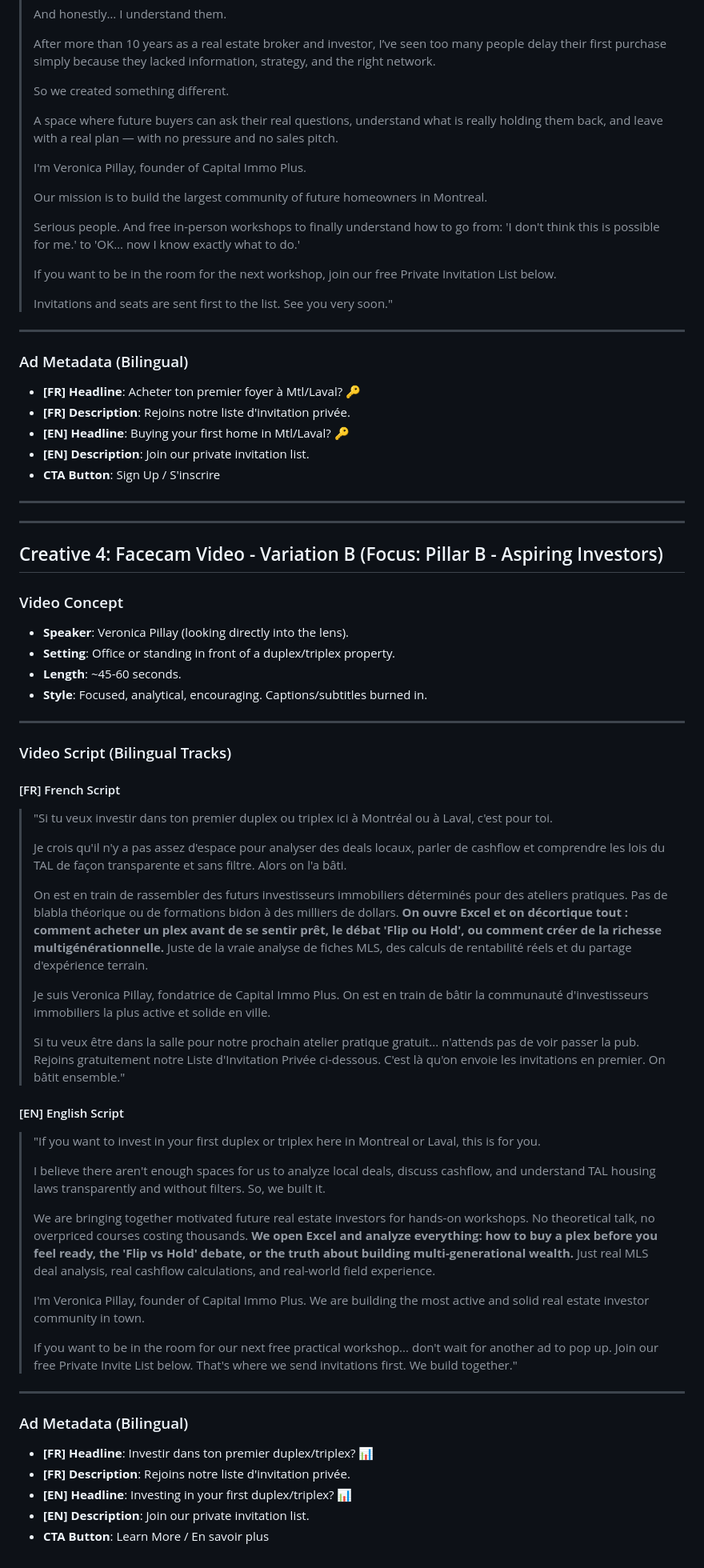
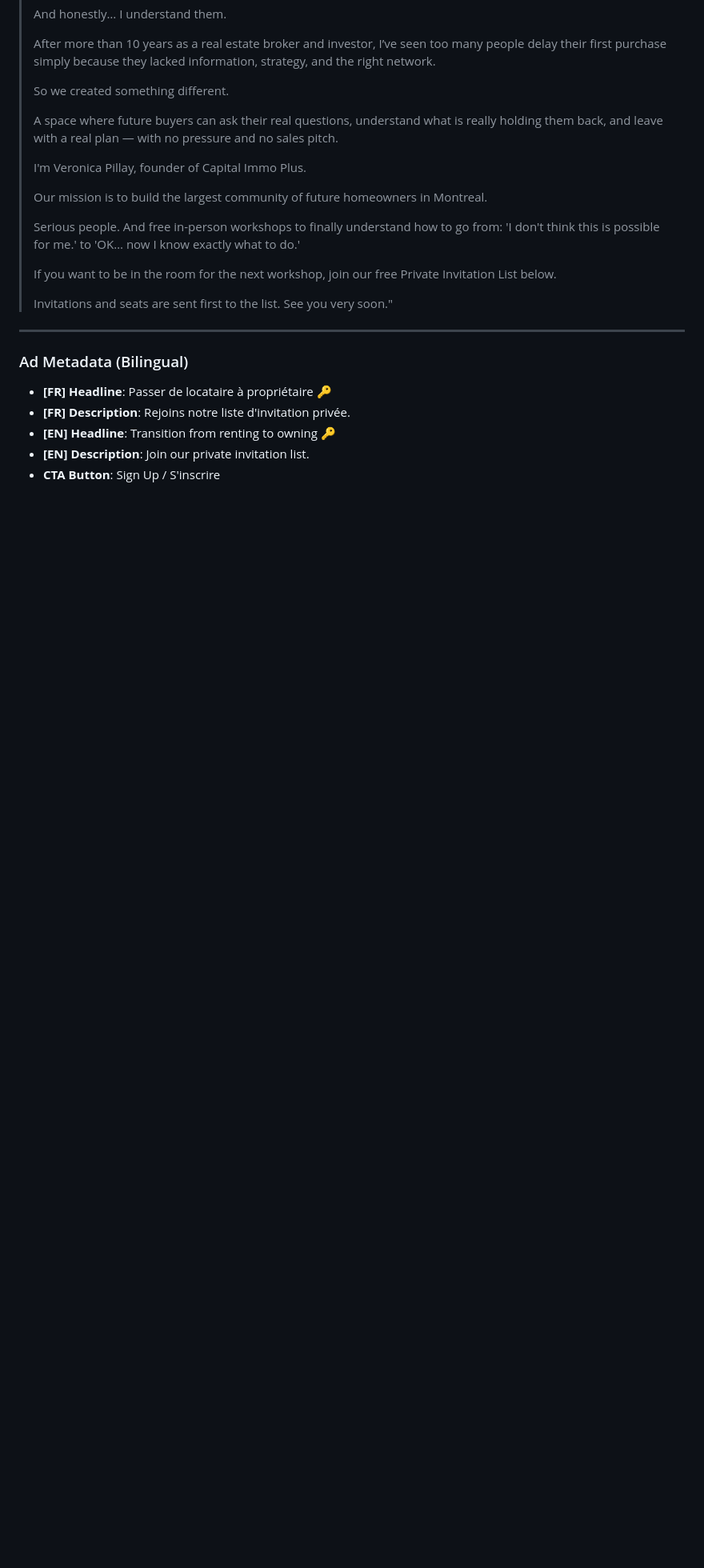
Before and after one commit to Occasia/capital-immo-plus, a Markdown page: workshops/validation-campaign/ad-copy.md, the part around one of its changes. Shown at 80% size. Drawn GitHub-style; blank space fills up the shorter version.

Commit message:
feat: keep a single Facecam ad creative in ad-copy.md

```diff
--- a/workshops/validation-campaign/ad-copy.md
+++ b/workshops/validation-campaign/ad-copy.md
@@ -179,54 +179,8 @@ A clean, modern, split-image graphic:
 ---
 
 ### Ad Metadata (Bilingual)
-* **[FR] Headline**: Acheter ton premier foyer à Mtl/Laval? 🔑
+* **[FR] Headline**: Passer de locataire à propriétaire 🔑
 * **[FR] Description**: Rejoins notre liste d'invitation privée.
-* **[EN] Headline**: Buying your first home in Mtl/Laval? 🔑
+* **[EN] Headline**: Transition from renting to owning 🔑
 * **[EN] Description**: Join our private invitation list.
 * **CTA Button**: Sign Up / S'inscrire
-
----
----
-
-## Creative 4: Facecam Video - Variation B (Focus: Pillar B - Aspiring Investors)
-
-### Video Concept
-* **Speaker**: Veronica Pillay (looking directly into the lens).
-* **Setting**: Office or standing in front of a duplex/triplex property.
-* **Length**: ~45-60 seconds.
-* **Style**: Focused, analytical, encouraging. Captions/subtitles burned in.
-
----
-
-### Video Script (Bilingual Tracks)
-
-#### [FR] French Script
-> "Si tu veux investir dans ton premier duplex ou triplex ici à Montréal ou à Laval, c'est pour toi.
->
-> Je crois qu'il n'y a pas assez d'espace pour analyser des deals locaux, parler de cashflow et comprendre les lois du TAL de façon transparente et sans filtre. Alors on l'a bâti.
->
-> On est en train de rassembler des futurs investisseurs immobiliers déterminés pour des ateliers pratiques. Pas de blabla théorique ou de formations bidon à des milliers de dollars. **On ouvre Excel et on décortique tout : comment acheter un plex avant de se sentir prêt, le débat 'Flip ou Hold', ou comment créer de la richesse multigénérationnelle.** Juste de la vraie analyse de fiches MLS, des calculs de rentabilité réels et du partage d'expérience terrain.
->
-> Je suis Veronica Pillay, fondatrice de Capital Immo Plus. On est en train de bâtir la communauté d'investisseurs immobiliers la plus active et solide en ville.
->
-> Si tu veux être dans la salle pour notre prochain atelier pratique gratuit... n'attends pas de voir passer la pub. Rejoins gratuitement notre Liste d'Invitation Privée ci-dessous. C'est là qu'on envoie les invitations en premier. On bâtit ensemble."
-
-#### [EN] English Script
-> "If you want to invest in your first duplex or triplex here in Montreal or Laval, this is for you.
->
-> I believe there aren't enough spaces for us to analyze local deals, discuss cashflow, and understand TAL housing laws transparently and without filters. So, we built it.
->
-> We are bringing together motivated future real estate investors for hands-on workshops. No theoretical talk, no overpriced courses costing thousands. **We open Excel and analyze everything: how to buy a plex before you feel ready, the 'Flip vs Hold' debate, or the truth about building multi-generational wealth.** Just real MLS deal analysis, real cashflow calculations, and real-world field experience.
->
-> I'm Veronica Pillay, founder of Capital Immo Plus. We are building the most active and solid real estate investor community in town.
->
-> If you want to be in the room for our next free practical workshop... don't wait for another ad to pop up. Join our free Private Invite List below. That's where we send invitations first. We build together."
-
----
-
-### Ad Metadata (Bilingual)
-* **[FR] Headline**: Investir dans ton premier duplex/triplex? 📊
-* **[FR] Description**: Rejoins notre liste d'invitation privée.
-* **[EN] Headline**: Investing in your first duplex/triplex? 📊
-* **[EN] Description**: Join our private invitation list.
-* **CTA Button**: Learn More / En savoir plus
```
Also changed, not shown: other parts of workshops/validation-campaign/ad-copy.md (+4 -4 lines).
